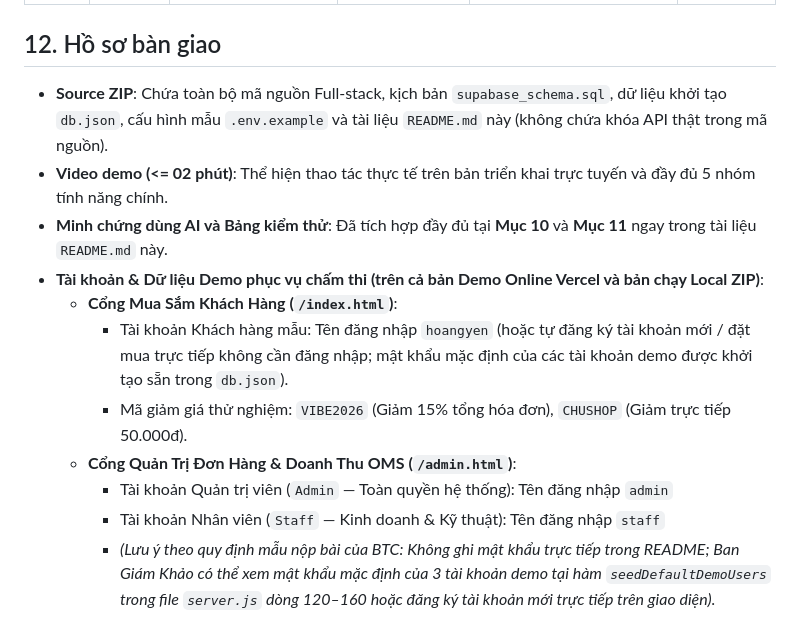
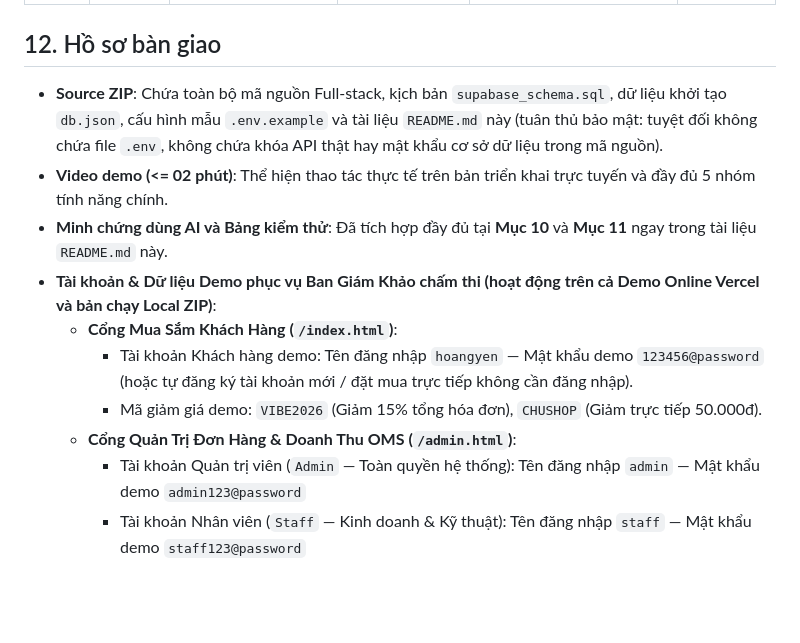
Before and after one commit to thetrac44-a11y/vibecode, a Markdown page: README.md, the part around the change. GitHub-like rendering; blank space fills up the shorter version.

Commit message:
docs: clearly list demo test accounts in Section 12 for judges

```diff
--- a/README.md
+++ b/README.md
@@ -198,14 +198,13 @@ Bảng kiểm thử gồm **09 ca kiểm thử thực tế** (4 ca bình thườ
 
 ## 12. Hồ sơ bàn giao
 
-- **Source ZIP**: Chứa toàn bộ mã nguồn Full-stack, kịch bản `supabase_schema.sql`, dữ liệu khởi tạo `db.json`, cấu hình mẫu `.env.example` và tài liệu `README.md` này (không chứa khóa API thật trong mã nguồn).
+- **Source ZIP**: Chứa toàn bộ mã nguồn Full-stack, kịch bản `supabase_schema.sql`, dữ liệu khởi tạo `db.json`, cấu hình mẫu `.env.example` và tài liệu `README.md` này (tuân thủ bảo mật: tuyệt đối không chứa file `.env`, không chứa khóa API thật hay mật khẩu cơ sở dữ liệu trong mã nguồn).
 - **Video demo (<= 02 phút)**: Thể hiện thao tác thực tế trên bản triển khai trực tuyến và đầy đủ 5 nhóm tính năng chính.
 - **Minh chứng dùng AI và Bảng kiểm thử**: Đã tích hợp đầy đủ tại **Mục 10** và **Mục 11** ngay trong tài liệu `README.md` này.
-- **Tài khoản & Dữ liệu Demo phục vụ chấm thi (trên cả bản Demo Online Vercel và bản chạy Local ZIP)**:
+- **Tài khoản & Dữ liệu Demo phục vụ Ban Giám Khảo chấm thi (hoạt động trên cả Demo Online Vercel và bản chạy Local ZIP)**:
   - **Cổng Mua Sắm Khách Hàng (`/index.html`)**:
-    - Tài khoản Khách hàng mẫu: Tên đăng nhập `hoangyen` (hoặc tự đăng ký tài khoản mới / đặt mua trực tiếp không cần đăng nhập; mật khẩu mặc định của các tài khoản demo được khởi tạo sẵn trong `db.json`).
-    - Mã giảm giá thử nghiệm: `VIBE2026` (Giảm 15% tổng hóa đơn), `CHUSHOP` (Giảm trực tiếp 50.000đ).
+    - Tài khoản Khách hàng demo: Tên đăng nhập `hoangyen` — Mật khẩu demo `123456@password` (hoặc tự đăng ký tài khoản mới / đặt mua trực tiếp không cần đăng nhập).
+    - Mã giảm giá demo: `VIBE2026` (Giảm 15% tổng hóa đơn), `CHUSHOP` (Giảm trực tiếp 50.000đ).
   - **Cổng Quản Trị Đơn Hàng & Doanh Thu OMS (`/admin.html`)**:
-    - Tài khoản Quản trị viên (`Admin` — Toàn quyền hệ thống): Tên đăng nhập `admin`
-    - Tài khoản Nhân viên (`Staff` — Kinh doanh & Kỹ thuật): Tên đăng nhập `staff`
-    - *(Lưu ý theo quy định mẫu nộp bài của BTC: Không ghi mật khẩu trực tiếp trong README; Ban Giám Khảo có thể xem mật khẩu mặc định của 3 tài khoản demo tại hàm `seedDefaultDemoUsers` trong file `server.js` dòng 120–160 hoặc đăng ký tài khoản mới trực tiếp trên giao diện).*
+    - Tài khoản Quản trị viên (`Admin` — Toàn quyền hệ thống): Tên đăng nhập `admin` — Mật khẩu demo `admin123@password`
+    - Tài khoản Nhân viên (`Staff` — Kinh doanh & Kỹ thuật): Tên đăng nhập `staff` — Mật khẩu demo `staff123@password`
```
